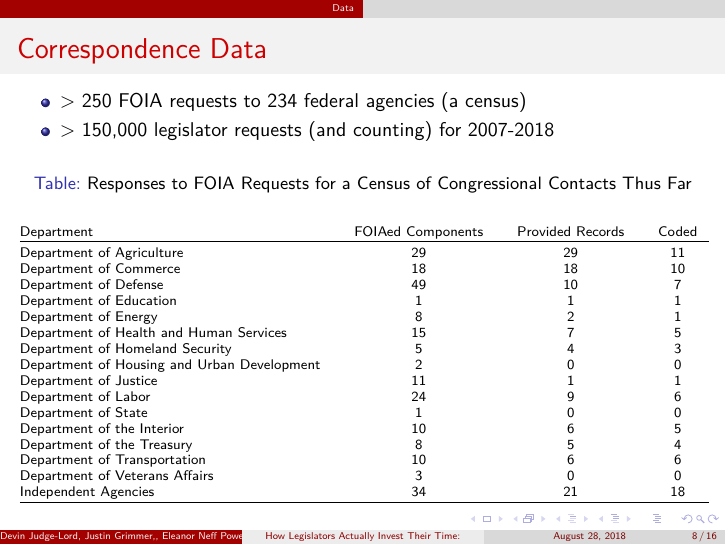
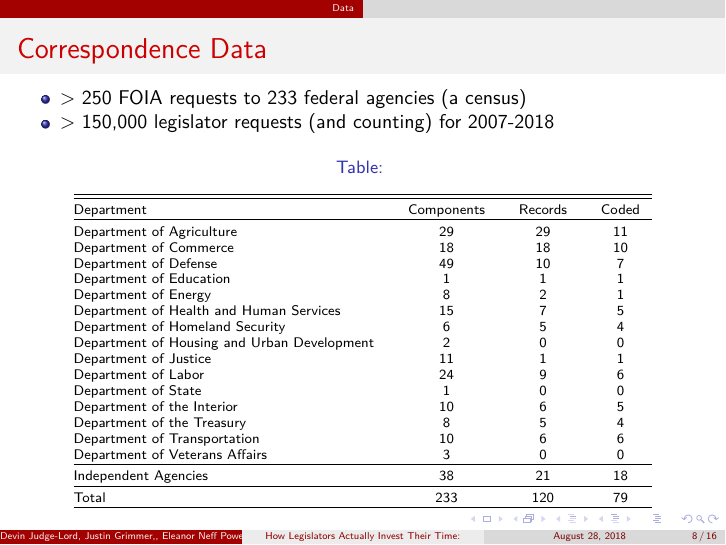
Before and after one commit to judgelord/correspondence, LaTeX slides (APSA2018pres.tex): page 13 of 21. Compiled offline with pdfLaTeX.

Commit message:
update pres

```diff
--- a/APSA2018pres.tex
+++ b/APSA2018pres.tex
@@ -135,7 +135,7 @@ Environmental Protection Agency
 \frametitle{Correspondence Data}
 
 \begin{itemize}
-\item $>$ 250 FOIA requests to 234 federal agencies (a census)
+\item $>$ 250 FOIA requests to 233 federal agencies (a census)
 \item $>$ 150,000 legislator requests (and counting) for 2007-2018
 \end{itemize}
 % to collect these data we have filed over 250 freedom of information act requests, and I continue to follow up on new leads. Some agencies said it would take two years, and they were not exaggerating. I ongoing email threads and notes from phone calls with hundreds of different FOIA officers.
@@ -146,13 +146,17 @@ Environmental Protection Agency
 
 \scriptsize
 
+% Table created by stargazer v.5.2.2 by Marek Hlavac, Harvard University. E-mail: hlavac at fas.harvard.edu
+% Date and time: Tue, Aug 28, 2018 - 15:21:39
+% Table created by stargazer v.5.2.2 by Marek Hlavac, Harvard University. E-mail: hlavac at fas.harvard.edu
+% Date and time: Tue, Aug 28, 2018 - 15:42:36
 \begin{table}[!htbp] \centering
-  \caption{Responses to FOIA Requests for a Census of Congressional Contacts Thus Far}
-  \label{responserates}
+  \caption{}
+  \label{}
 \begin{tabular}{@{\extracolsep{5pt}} lccc}
-%\\[-1.8ex]\hline
-%\hline \\[-1.8ex]
-Department & FOIAed Components & Provided Records & Coded \\
+\\[-1.8ex]\hline
+\hline \\[-1.8ex]
+Department & Components & Records & Coded \\
 \hline \\[-1.8ex]
 Department of Agriculture & 29 & 29 & 11 \\
 Department of Commerce & 18 & 18 & 10 \\
@@ -160,7 +164,7 @@ Department of Defense & 49 & 10 & 7 \\
 Department of Education & 1 & 1 & 1 \\
 Department of Energy & 8 & 2 & 1 \\
 Department of Health and Human Services & 15 & 7 & 5 \\
-Department of Homeland Security & 5 & 4 & 3 \\
+Department of Homeland Security & 6 & 5 & 4 \\
 Department of Housing and Urban Development & 2 & 0 & 0 \\
 Department of Justice & 11 & 1 & 1 \\
 Department of Labor & 24 & 9 & 6 \\
@@ -169,7 +173,10 @@ Department of the Interior & 10 & 6 & 5 \\
 Department of the Treasury & 8 & 5 & 4 \\
 Department of Transportation & 10 & 6 & 6 \\
 Department of Veterans Affairs & 3 & 0 & 0 \\
-Independent Agencies & 34 & 21 & 18 \\
+\hline \\[-1.8ex]
+Independent Agencies & 38 & 21 & 18 \\
+\hline \\[-1.8ex]
+Total & 233 & 120 & 79 \\
 \hline \\[-1.8ex]
 \end{tabular}
 \end{table}
```
Also changed, not shown: APSA2018.tex (+10 -8 lines), APSA2018pres.tex (5 more changed lines), 1 other file.
